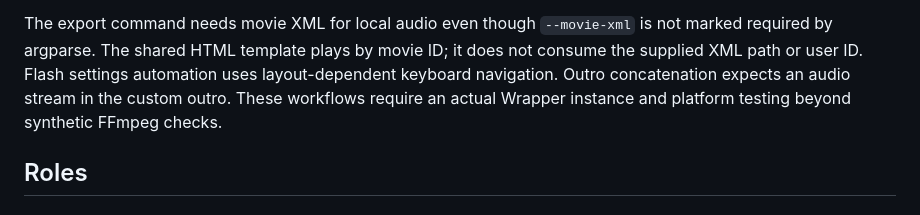
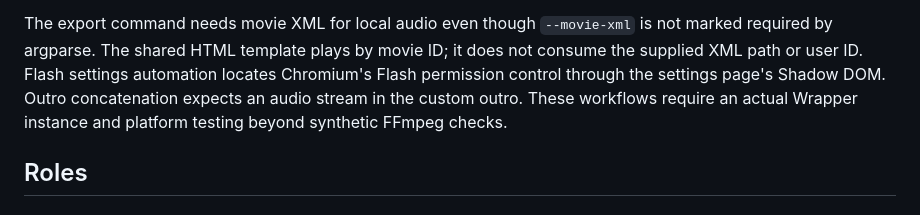
Before and after one commit to GoExport/GoExport, a Markdown page: README.md, the part around the change. GitHub-like rendering.

```diff
--- a/README.md
+++ b/README.md
@@ -135,9 +135,10 @@ alignment and cancellation of a blocked native capture read remain limitations.
 The export command needs movie XML for local audio even though `--movie-xml` is
 not marked required by argparse. The shared HTML template plays by movie ID;
 it does not consume the supplied XML path or user ID. Flash settings automation
-uses layout-dependent keyboard navigation. Outro concatenation expects an
-audio stream in the custom outro. These workflows require an actual Wrapper
-instance and platform testing beyond synthetic FFmpeg checks.
+locates Chromium's Flash permission control through the settings page's Shadow
+DOM. Outro concatenation expects an audio stream in the custom outro. These
+workflows require an actual Wrapper instance and platform testing beyond
+synthetic FFmpeg checks.
 
 ## Roles
 
```
